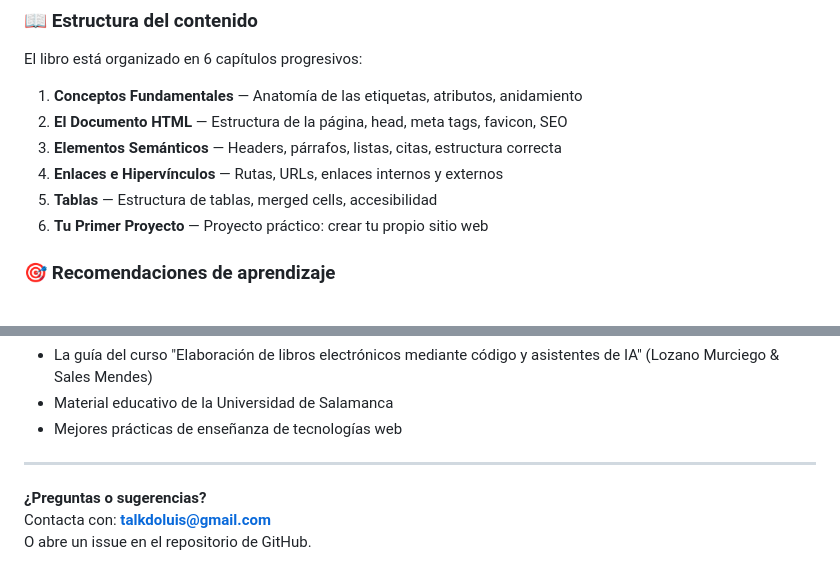
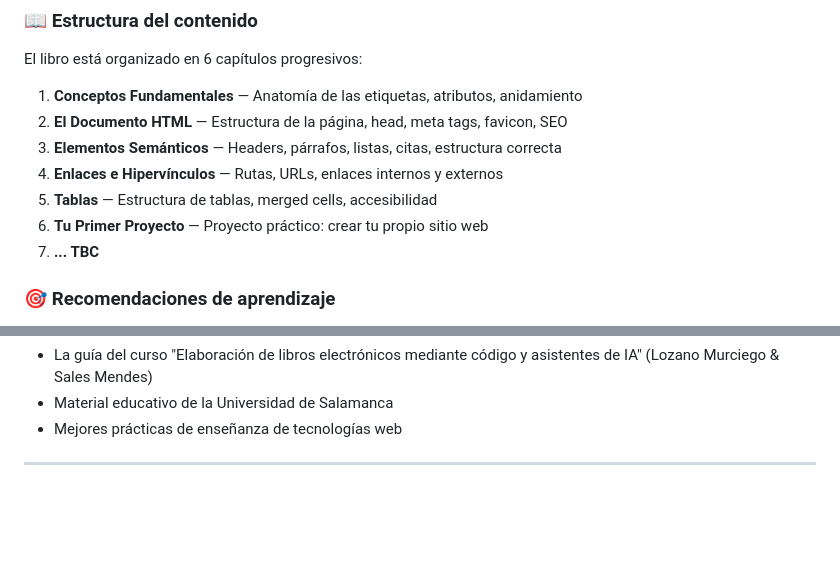
Before and after one commit to luisaugustos/guia_html, a Markdown page: README.md, 2 parts joined by grey strips. Drawn GitHub-style; blank space fills up the shorter version.

```diff
--- a/README.md
+++ b/README.md
@@ -85,6 +78,7 @@ El libro está organizado en 6 capítulos progresivos:
 4. **Enlaces e Hipervínculos** — Rutas, URLs, enlaces internos y externos
 5. **Tablas** — Estructura de tablas, merged cells, accesibilidad
 6. **Tu Primer Proyecto** — Proyecto práctico: crear tu propio sitio web
+7. **... TBC**
 
 ### 🎯 Recomendaciones de aprendizaje
 
@@ -221,7 +138,3 @@ Este libro se construyó usando:
 - Mejores prácticas de enseñanza de tecnologías web
 
 ---
-
-**¿Preguntas o sugerencias?**
-Contacta con: **talkdoluis@gmail.com**
-O abre un issue en el repositorio de GitHub.
```
Also changed, not shown: other parts of README.md (+5 -89 lines).
